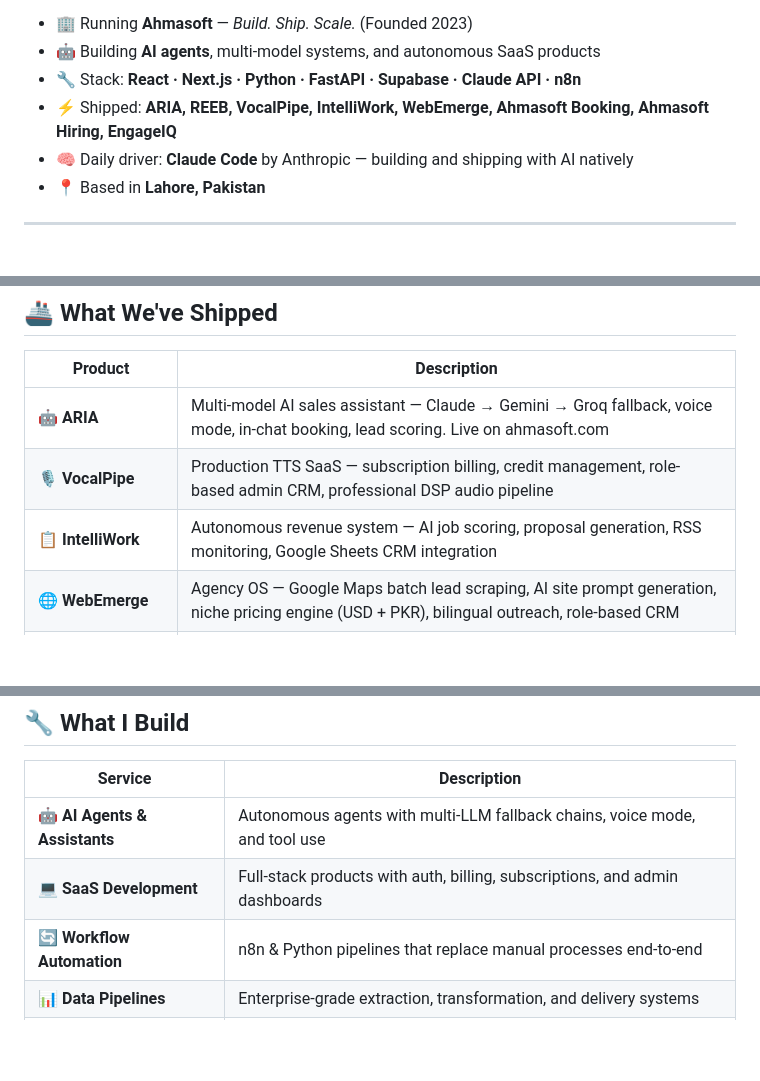
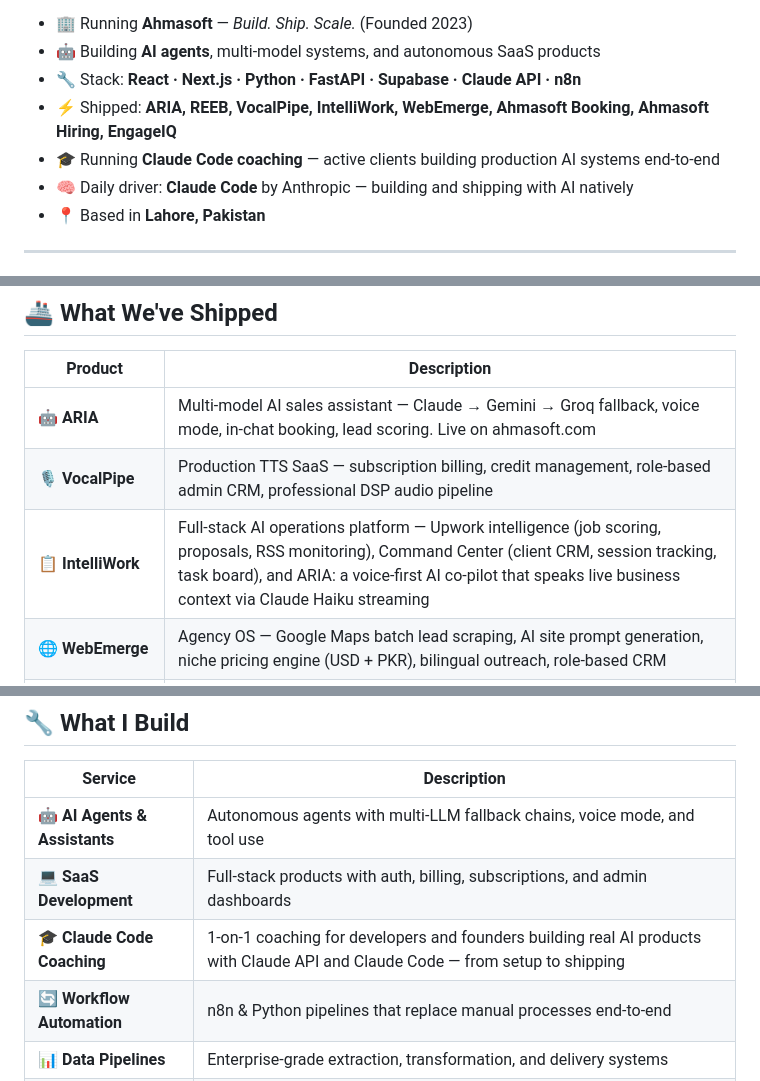
Before and after one commit to AhmadShayan/ahmadshayan, a Markdown page: README.md, 3 parts joined by grey strips. Drawn GitHub-style; blank space fills up the shorter version.

Commit message:
profile: update IntelliWork entry + add Claude Code coaching service

```diff
--- a/README.md
+++ b/README.md
@@ -22,6 +22,7 @@ Not just automation workflows. Complete products: custom SaaS platforms with bil
 - 🤖 Building **AI agents**, multi-model systems, and autonomous SaaS products
 - 🔧 Stack: **React · Next.js · Python · FastAPI · Supabase · Claude API · n8n**
 - ⚡ Shipped: **ARIA, REEB, VocalPipe, IntelliWork, WebEmerge, Ahmasoft Booking, Ahmasoft Hiring, EngageIQ**
+- 🎓 Running **Claude Code coaching** — active clients building production AI systems end-to-end
 - 🧠 Daily driver: **Claude Code** by Anthropic — building and shipping with AI natively
 - 📍 Based in **Lahore, Pakistan**
 
@@ -72,7 +73,7 @@ Not just automation workflows. Complete products: custom SaaS platforms with bil
 |---|---|
 | 🤖 **ARIA** | Multi-model AI sales assistant — Claude → Gemini → Groq fallback, voice mode, in-chat booking, lead scoring. Live on ahmasoft.com |
 | 🎙️ **VocalPipe** | Production TTS SaaS — subscription billing, credit management, role-based admin CRM, professional DSP audio pipeline |
-| 📋 **IntelliWork** | Autonomous revenue system — AI job scoring, proposal generation, RSS monitoring, Google Sheets CRM integration |
+| 📋 **IntelliWork** | Full-stack AI operations platform — Upwork intelligence (job scoring, proposals, RSS monitoring), Command Center (client CRM, session tracking, task board), and ARIA: a voice-first AI co-pilot that speaks live business context via Claude Haiku streaming |
 | 🌐 **WebEmerge** | Agency OS — Google Maps batch lead scraping, AI site prompt generation, niche pricing engine (USD + PKR), bilingual outreach, role-based CRM |
 | 📅 **Ahmasoft Booking** | Smart booking and scheduling platform — DST-aware timezone detection, real-time Supabase slot availability, 4-step booking wizard |
 | 📞 **REEB** | AI receptionist — handles inbound calls and bookings autonomously, around the clock |
@@ -88,6 +89,7 @@ Not just automation workflows. Complete products: custom SaaS platforms with bil
 |---|---|
 | 🤖 **AI Agents & Assistants** | Autonomous agents with multi-LLM fallback chains, voice mode, and tool use |
 | 💻 **SaaS Development** | Full-stack products with auth, billing, subscriptions, and admin dashboards |
+| 🎓 **Claude Code Coaching** | 1-on-1 coaching for developers and founders building real AI products with Claude API and Claude Code — from setup to shipping |
 | 🔄 **Workflow Automation** | n8n & Python pipelines that replace manual processes end-to-end |
 | 📊 **Data Pipelines** | Enterprise-grade extraction, transformation, and delivery systems |
 | 🛠️ **Custom Software** | Full-stack apps built from scratch — React, Next.js, FastAPI, Supabase |
```
